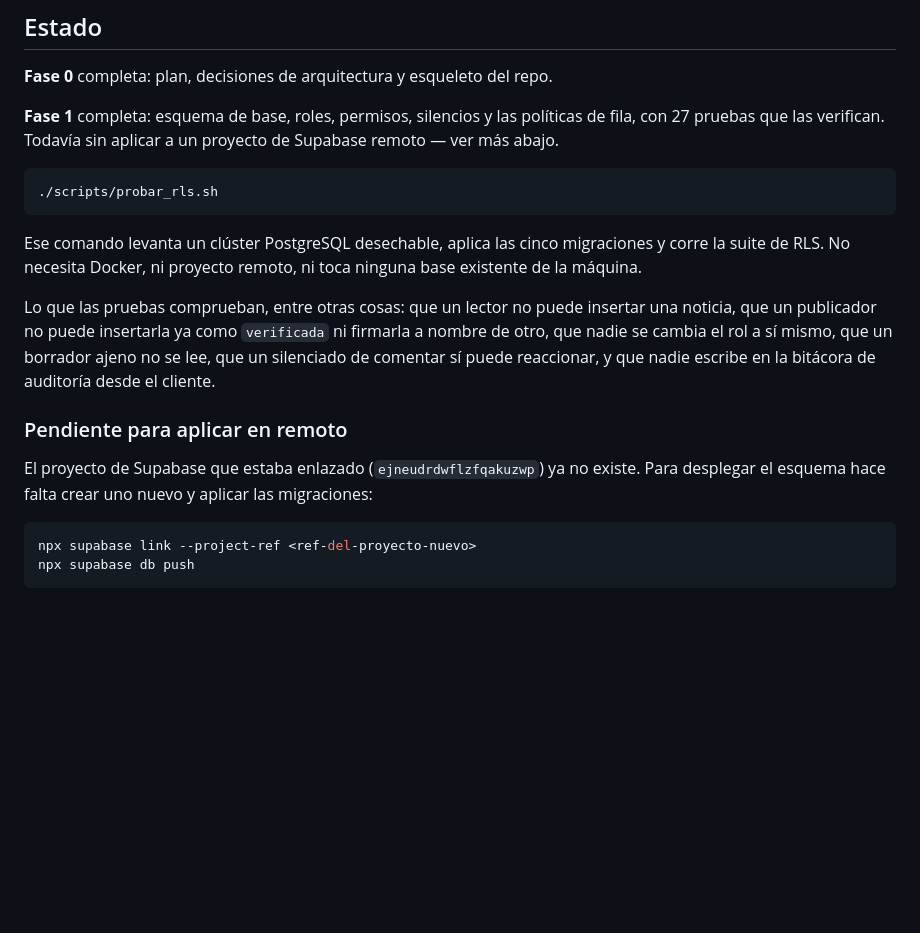
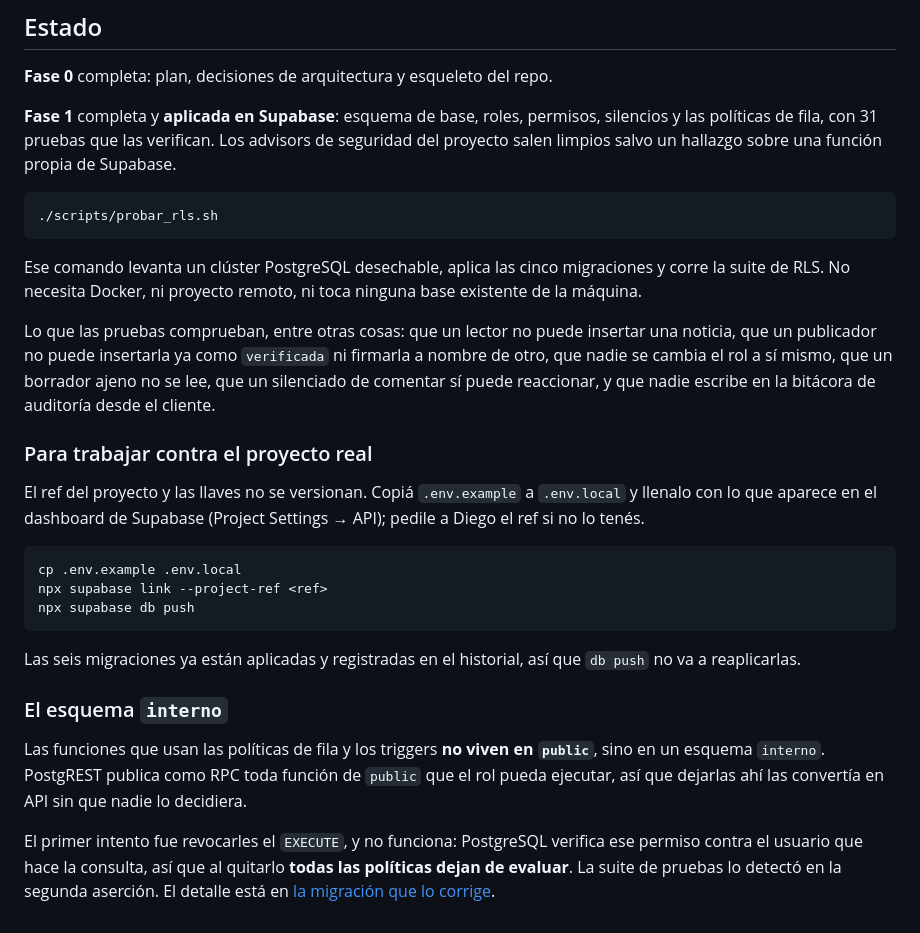
Before and after one commit to DiegoLinares11/Proyecto-Responsable-AI, a Markdown page: README.md, the part around the change. Drawn GitHub-style; blank space fills up the shorter version.

Commit message:
docs: documentar el esquema interno y el arranque contra Supabase

````diff
--- a/README.md
+++ b/README.md
@@ -84,9 +84,10 @@ para el modelo.
 
 **Fase 0** completa: plan, decisiones de arquitectura y esqueleto del repo.
 
-**Fase 1** completa: esquema de base, roles, permisos, silencios y las
-políticas de fila, con 27 pruebas que las verifican. Todavía sin aplicar a un
-proyecto de Supabase remoto — ver más abajo.
+**Fase 1** completa y **aplicada en Supabase**: esquema de base, roles,
+permisos, silencios y las políticas de fila, con 31 pruebas que las verifican.
+Los advisors de seguridad del proyecto salen limpios salvo un hallazgo sobre una
+función propia de Supabase.
 
 ```bash
 ./scripts/probar_rls.sh
@@ -102,13 +103,30 @@ insertar una noticia, que un publicador no puede insertarla ya como
 mismo, que un borrador ajeno no se lee, que un silenciado de comentar sí puede
 reaccionar, y que nadie escribe en la bitácora de auditoría desde el cliente.
 
-### Pendiente para aplicar en remoto
+### Para trabajar contra el proyecto real
 
-El proyecto de Supabase que estaba enlazado (`ejneudrdwflzfqakuzwp`) ya no
-existe. Para desplegar el esquema hace falta crear uno nuevo y aplicar las
-migraciones:
+El ref del proyecto y las llaves no se versionan. Copiá `.env.example` a
+`.env.local` y llenalo con lo que aparece en el dashboard de Supabase
+(Project Settings → API); pedile a Diego el ref si no lo tenés.
 
 ```bash
-npx supabase link --project-ref <ref-del-proyecto-nuevo>
+cp .env.example .env.local
+npx supabase link --project-ref <ref>
 npx supabase db push
 ```
+
+Las seis migraciones ya están aplicadas y registradas en el historial, así que
+`db push` no va a reaplicarlas.
+
+### El esquema `interno`
+
+Las funciones que usan las políticas de fila y los triggers **no viven en
+`public`**, sino en un esquema `interno`. PostgREST publica como RPC toda
+función de `public` que el rol pueda ejecutar, así que dejarlas ahí las
+convertía en API sin que nadie lo decidiera.
+
+El primer intento fue revocarles el `EXECUTE`, y no funciona: PostgreSQL
+verifica ese permiso contra el usuario que hace la consulta, así que al
+quitarlo **todas las políticas dejan de evaluar**. La suite de pruebas lo
+detectó en la segunda aserción. El detalle está en
+[la migración que lo corrige](supabase/migrations/20260930120000_cerrar_ejecucion_de_funciones.sql).
````
